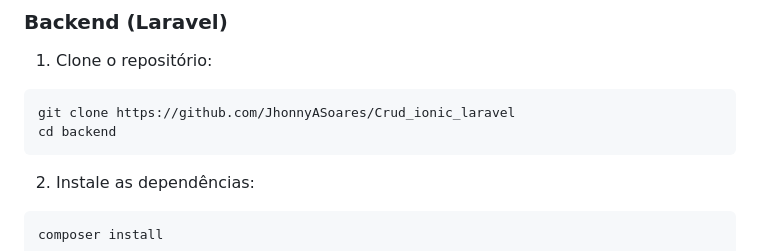
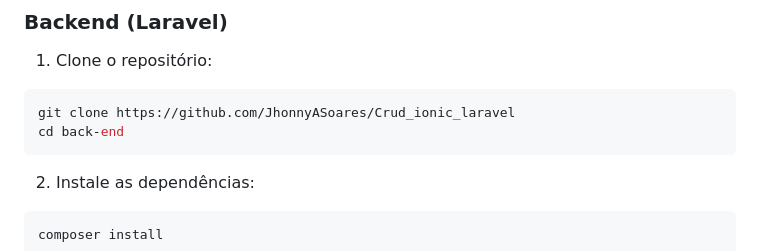
Before and after one commit to JhonnyASoares/Crud_ionic_laravel, a Markdown page: README.md, the part around the change. Rendered like a GitHub page.

Commit message:
Update README.md
fix: tava daltando um -

````diff
--- a/README.md
+++ b/README.md
@@ -40,7 +40,7 @@ Certifique-se de que seu ambiente atenda aos seguintes requisitos:
 1. Clone o repositório:
 ```bash
 git clone https://github.com/JhonnyASoares/Crud_ionic_laravel
-cd backend
+cd back-end
 ```
 2. Instale as dependências:
 ```bash
````
